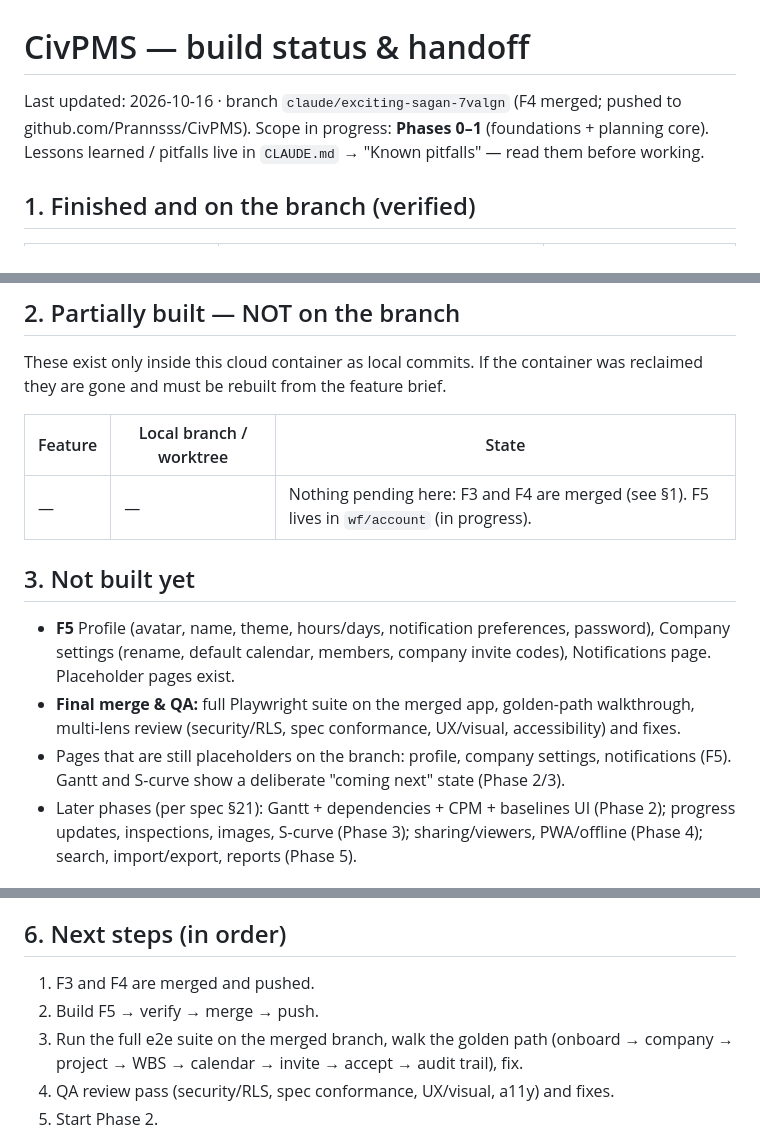
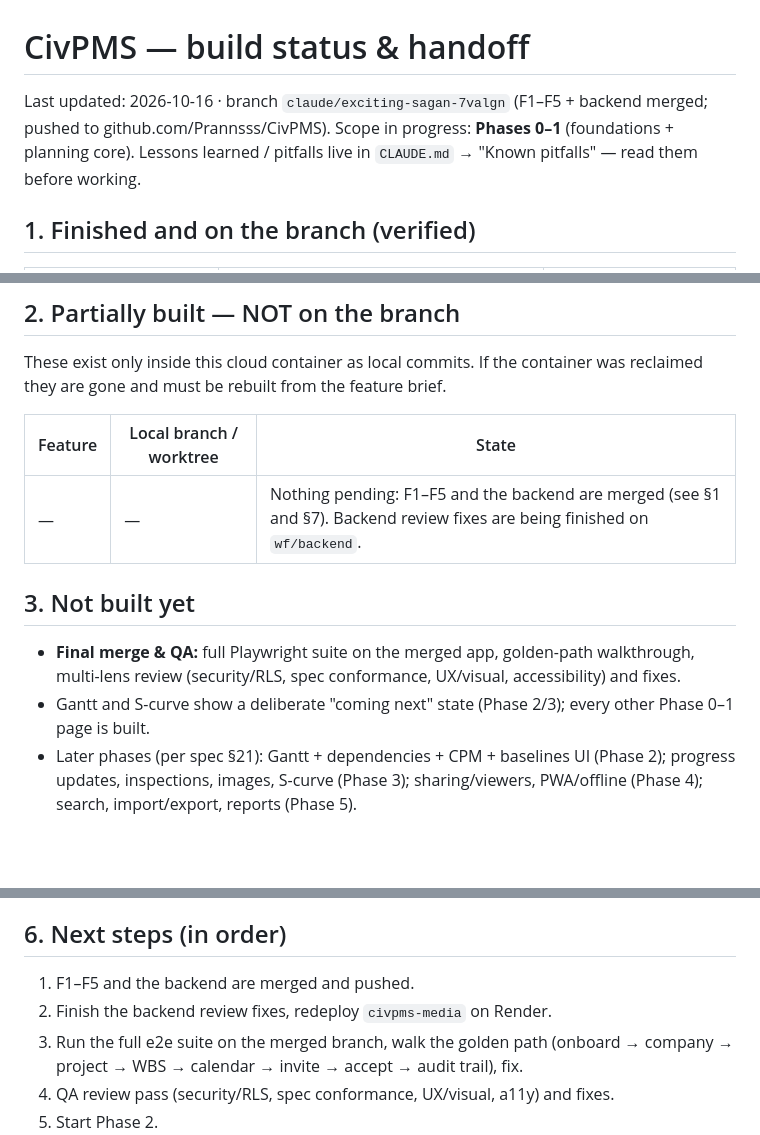
Before and after one commit to Prannsss/CivPMS, a Markdown page: docs/HANDOFF.md, 3 parts joined by grey strips. Drawn GitHub-style; blank space fills up the shorter version.

Commit message:
docs(handoff): F5 merged and verified
Co-Authored-By: Claude Opus 5.5 <noreply@anthropic.com>
Claude-Session: https://claude.ai/code/session_01DGeuhvciUu1fM9mH6rpkC6

```diff
--- a/docs/HANDOFF.md
+++ b/docs/HANDOFF.md
@@ -1,6 +1,6 @@
 # CivPMS — build status & handoff
 
-Last updated: 2026-10-16 · branch `claude/exciting-sagan-7valgn` (F4 merged; pushed to github.com/Prannsss/CivPMS).
+Last updated: 2026-10-16 · branch `claude/exciting-sagan-7valgn` (F1–F5 + backend merged; pushed to github.com/Prannsss/CivPMS).
 Scope in progress: **Phases 0–1** (foundations + planning core). Lessons learned / pitfalls live in `CLAUDE.md` → "Known pitfalls" — read them before working.
 
 ## 1. Finished and on the branch (verified)
@@ -28,13 +31,12 @@ These exist only inside this cloud container as local commits. If the container
 
 | Feature | Local branch / worktree | State |
 |---|---|---|
-| — | — | Nothing pending here: F3 and F4 are merged (see §1). F5 lives in `wf/account` (in progress). |
+| — | — | Nothing pending: F1–F5 and the backend are merged (see §1 and §7). Backend review fixes are being finished on `wf/backend`. |
 
 ## 3. Not built yet
 
-- **F5** Profile (avatar, name, theme, hours/days, notification preferences, password), Company settings (rename, default calendar, members, company invite codes), Notifications page. Placeholder pages exist.
 - **Final merge & QA:** full Playwright suite on the merged app, golden-path walkthrough, multi-lens review (security/RLS, spec conformance, UX/visual, accessibility) and fixes.
-- Pages that are still placeholders on the branch: profile, company settings, notifications (F5). Gantt and S-curve show a deliberate "coming next" state (Phase 2/3).
+- Gantt and S-curve show a deliberate "coming next" state (Phase 2/3); every other Phase 0–1 page is built.
 - Later phases (per spec §21): Gantt + dependencies + CPM + baselines UI (Phase 2); progress updates, inspections, images, S-curve (Phase 3); sharing/viewers, PWA/offline (Phase 4); search, import/export, reports (Phase 5).
 
 ## 4. Known issues to fix
@@ -58,8 +60,8 @@ These exist only inside this cloud container as local commits. If the container
 
 ## 6. Next steps (in order)
 
-1. F3 and F4 are merged and pushed.
-2. Build F5 → verify → merge → push.
+1. F1–F5 and the backend are merged and pushed.
+2. Finish the backend review fixes, redeploy `civpms-media` on Render.
 3. Run the full e2e suite on the merged branch, walk the golden path (onboard → company → project → WBS → calendar → invite → accept → audit trail), fix.
 4. QA review pass (security/RLS, spec conformance, UX/visual, a11y) and fixes.
 5. Start Phase 2.
```
Also changed, not shown: other parts of docs/HANDOFF.md (+3 -0 lines).
